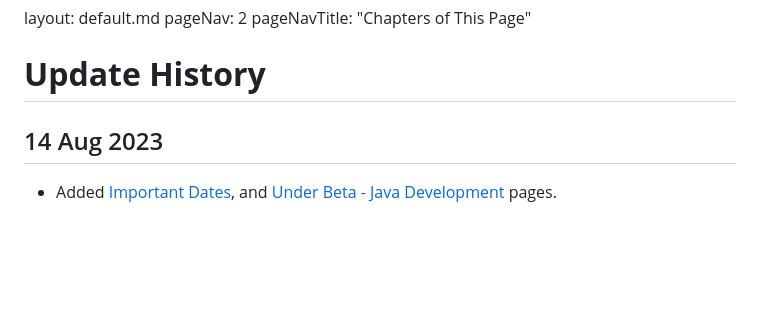
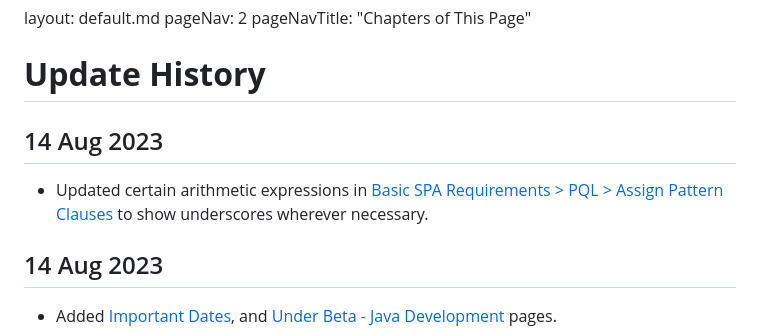
Before and after one commit to nus-cs3203/course-website, a Markdown page: contents/update-history.md, the part around the change. Rendered like a GitHub page; blank space fills up the shorter version.

Commit message:
Updated arithmetic expressions to show underscores in pattern clauses

```diff
--- a/contents/update-history.md
+++ b/contents/update-history.md
@@ -8,6 +8,11 @@
 
 [](#update-history)**Update History**
 =====================================
+
+[](#14-aug-2023)14 Aug 2023
+---------------------------
+
+* Updated certain arithmetic expressions in [Basic SPA Requirements > PQL > Assign Pattern Clauses](contents/basic-spa-requirements/program-query-language/assign-pattern-clause.html) to show underscores wherever necessary.
 
 [](#14-aug-2023)14 Aug 2023
 ---------------------------
```
Also changed, not shown: 1 other file.
